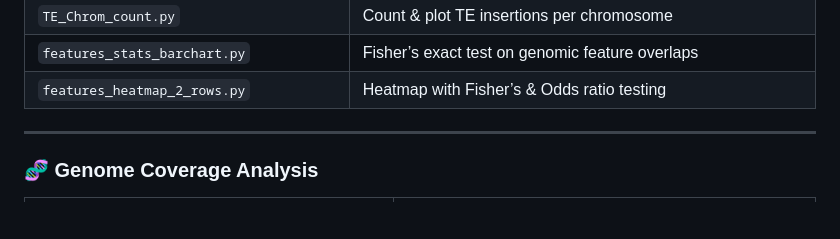
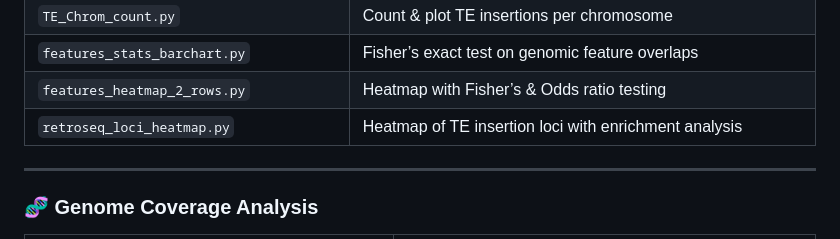
Before and after one commit to alicegodden/thermalstress, a Markdown page: README.md, the part around the change printed below. Rendered like a GitHub page; blank space fills up the shorter version.

```diff
--- a/README.md
+++ b/README.md
@@ -53,6 +54,8 @@ A collection of analysis scripts for water quality, genomics, TE insertion studi
 | `TE_Chrom_count.py` | Count & plot TE insertions per chromosome |
 | `features_stats_barchart.py` | Fisher’s exact test on genomic feature overlaps |
 | `features_heatmap_2_rows.py` | Heatmap with Fisher’s & Odds ratio testing |
+| `retroseq_loci_heatmap.py` | Heatmap of TE insertion loci with enrichment analysis |
+
 
 ---
 
```
Also changed, not shown: other parts of README.md (+1 -0 lines).
